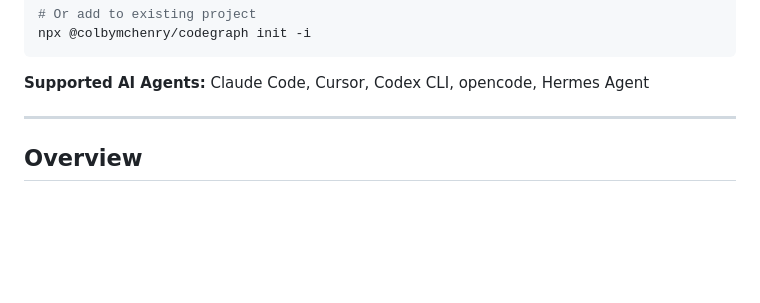
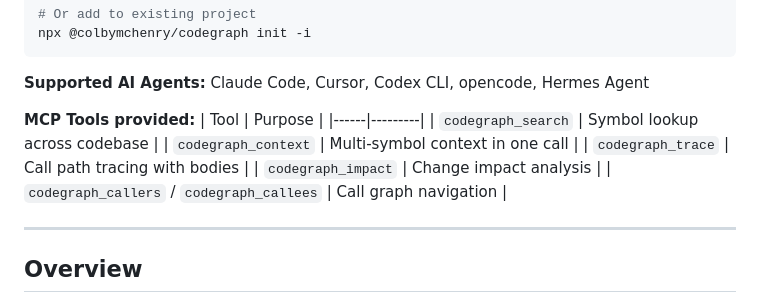
Before and after one commit to hoangNguyenAngelhack/ai-agent-setup, a Markdown page: README.md, the part around one of its changes. Rendered like a GitHub page; blank space fills up the shorter version.

Commit message:
docs: add npm badge and CodeGraph MCP tools table to README
Co-Authored-By: Claude Opus 4.5 <noreply@anthropic.com>

````diff
--- a/README.md
+++ b/README.md
@@ -102,6 +103,15 @@ npx @colbymchenry/codegraph init -i
 ```
 
 **Supported AI Agents:** Claude Code, Cursor, Codex CLI, opencode, Hermes Agent
+
+**MCP Tools provided:**
+| Tool | Purpose |
+|------|---------|
+| `codegraph_search` | Symbol lookup across codebase |
+| `codegraph_context` | Multi-symbol context in one call |
+| `codegraph_trace` | Call path tracing with bodies |
+| `codegraph_impact` | Change impact analysis |
+| `codegraph_callers` / `codegraph_callees` | Call graph navigation |
 
 ---
 
````
Also changed, not shown: other parts of README.md (+1 -0 lines).
